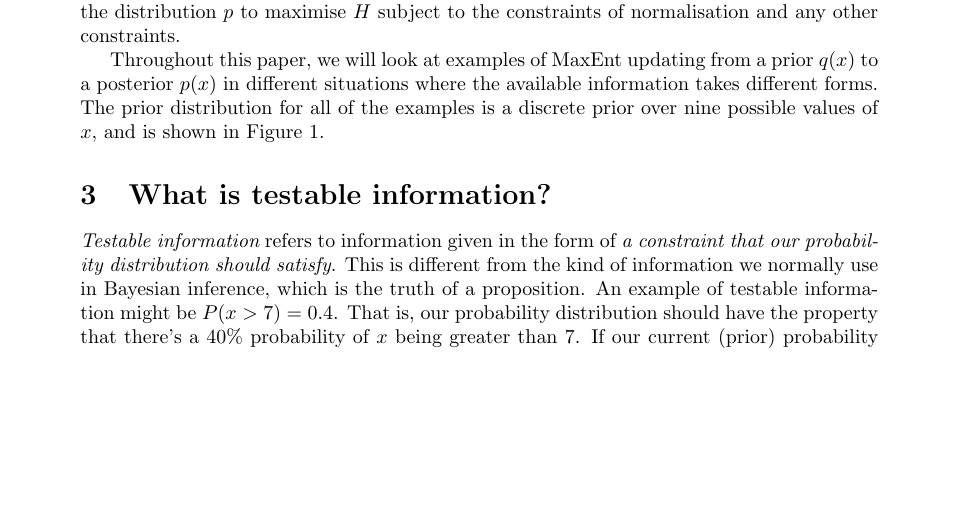
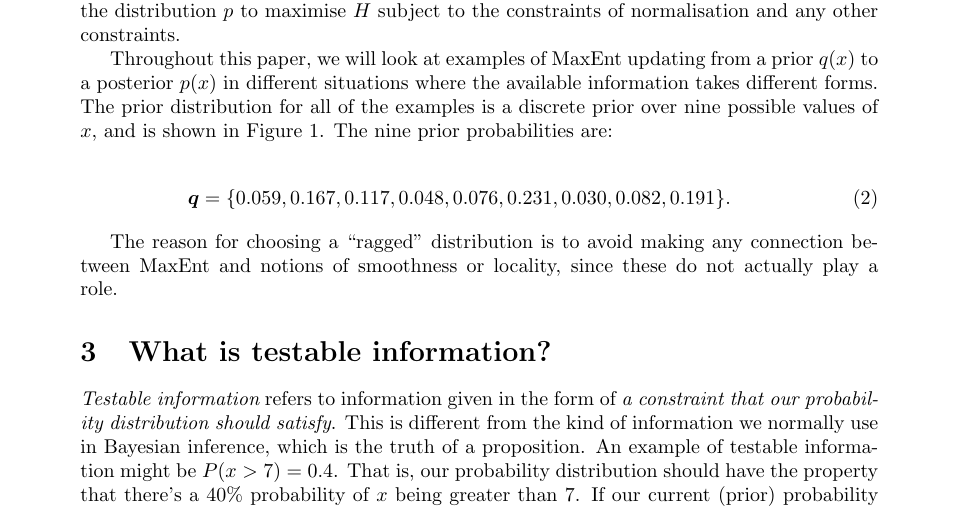
Before and after one commit to eggplantbren/MaxEnt, a LaTeX document (ms.tex): part of page 2 of 5, cut so that both start at the same text, the shorter picture padded with empty space. Compiled offline with pdfLaTeX.

Commit message:
The prior probabilities

```diff
--- a/ms.tex
+++ b/ms.tex
@@ -110,7 +110,15 @@ Throughout this paper, we will look at examples of MaxEnt updating from a prior
 $q(x)$ to a posterior $p(x)$ in different situations where the available
 information takes different forms. The prior distribution for all of the
 examples is a discrete prior over nine possible values of $x$, and is shown
-in Figure~\ref{fig:distribution}.
+in Figure~\ref{fig:distribution}. The nine prior probabilities are:
+
+\begin{eqnarray}
+\boldsymbol{q} = \{0.059, 0.167, 0.117, 0.048, 0.076, 0.231, 0.030, 0.082, 0.191\}.
+\end{eqnarray}
+
+The reason for choosing a ``ragged'' distribution is to avoid making any
+connection between MaxEnt and notions of smoothness or locality, since these
+do not actually play a role.
 
 \begin{figure}
 \begin{center}
```
Also changed, not shown: 1 other file.
